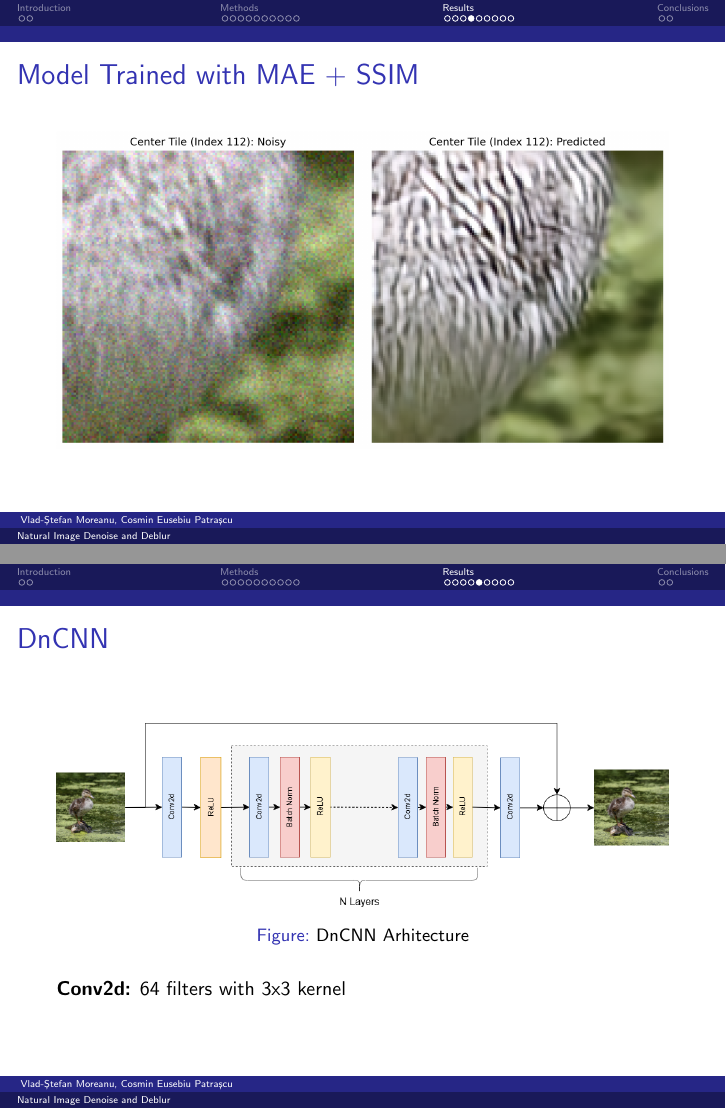
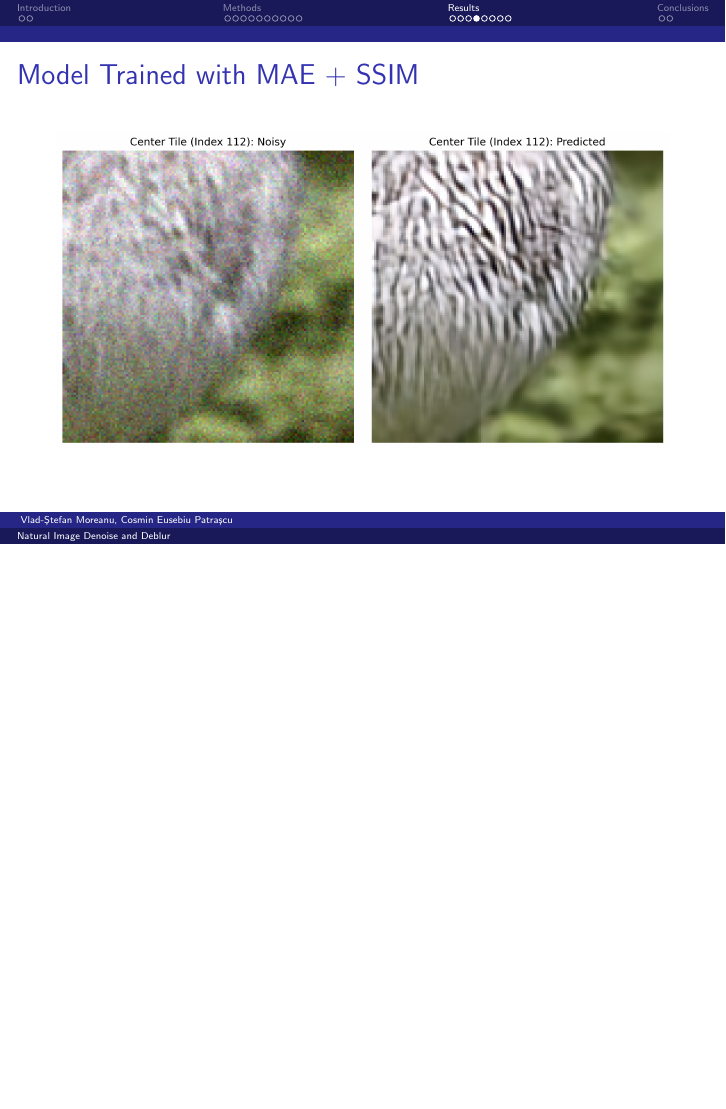
Before and after one commit to vladmoreanu/IA2-proiect, LaTeX slides (docs/slides/slide.tex): pages 18 and 19 of 25 before the commit and page 18 of 24 after it, the two joined at a grey line, the shorter picture padded with empty space. Compiled offline with pdfLaTeX.

Commit message:
small fix

```diff
--- a/docs/slides/slide.tex
+++ b/docs/slides/slide.tex
@@ -355,15 +355,6 @@ Cosmin Eusebiu Patrașcu
 \end{figure}
 \end{frame}
 
-\begin{frame}{DnCNN}
-\begin{figure}
-    \centering
-    \includegraphics[width=1\textwidth]{dncnn.drawio.png}
-    \caption{DnCNN Arhitecture}
-\end{figure}
-\textbf{Conv2d:} 64 filters with 3x3 kernel
-\end{frame}
-
 \begin{frame}{Comparative Analysis of Proposed Methods}
     \vspace{0.2cm}
 
```
